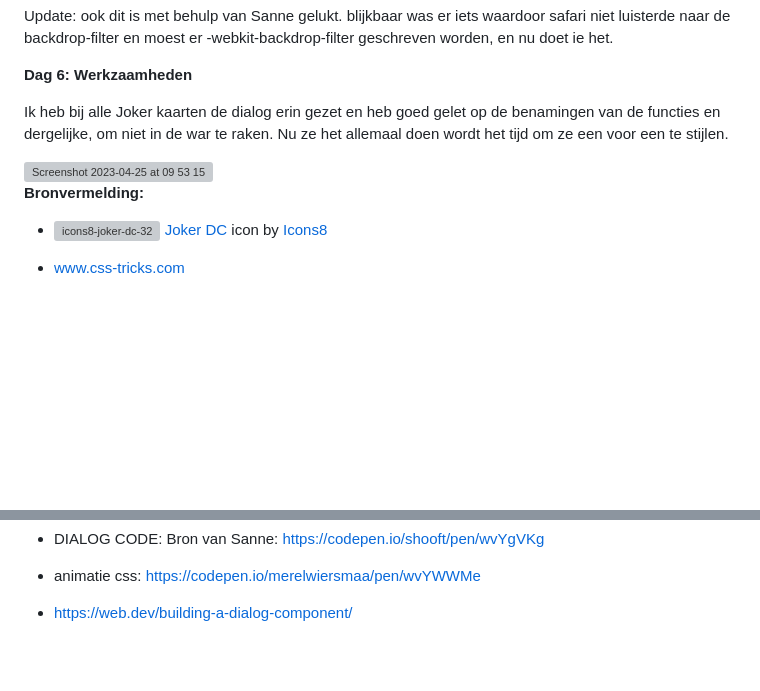
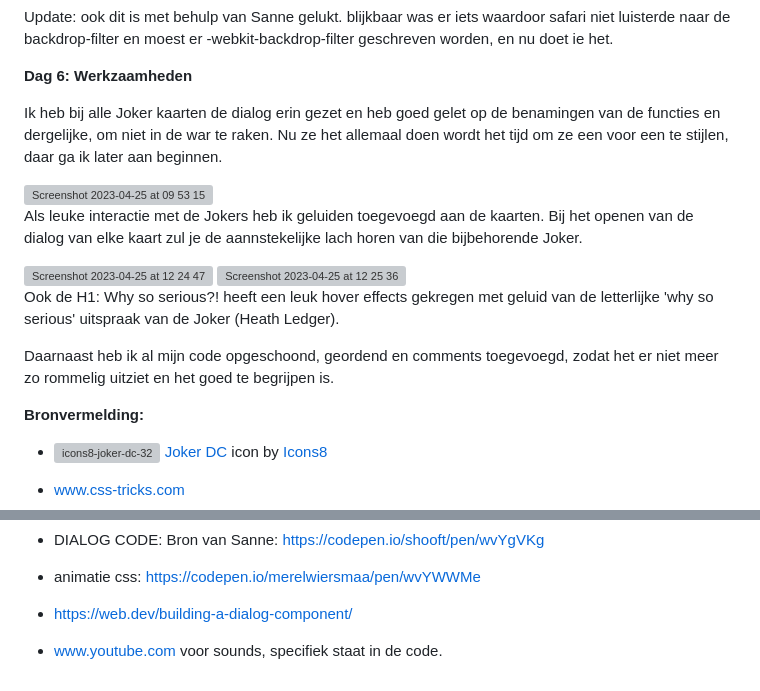
Before and after one commit to merelwiersmaa/basiswebsite-timeline, a Markdown page: README.md, 2 parts joined by grey strips. GitHub-like rendering; blank space fills up the shorter version; grey boxes are pictures that could not be loaded.

```diff
--- a/README.md
+++ b/README.md
@@ -103,9 +103,19 @@ Update: ook dit is met behulp van Sanne gelukt. blijkbaar was er iets waardoor s
 
 **Dag 6: Werkzaamheden**
 
-Ik heb bij alle Joker kaarten de dialog erin gezet en heb goed gelet op de benamingen van de functies en dergelijke, om niet in de war te raken. Nu ze het allemaal doen wordt het tijd om ze een voor een te stijlen.
+Ik heb bij alle Joker kaarten de dialog erin gezet en heb goed gelet op de benamingen van de functies en dergelijke, om niet in de war te raken. Nu ze het allemaal doen wordt het tijd om ze een voor een te stijlen, daar ga ik later aan beginnen.
 
 <img width="793" alt="Screenshot 2023-04-25 at 09 53 15" src="https://user-images.githubusercontent.com/83574654/234211094-a2f38200-296f-4460-8cd6-56c7dab3a01d.png">
+
+Als leuke interactie met de Jokers heb ik geluiden toegevoegd aan de kaarten. Bij het openen van de dialog van elke kaart zul je de aannstekelijke lach horen van die bijbehorende Joker.
+
+<img width="793" alt="Screenshot 2023-04-25 at 12 24 47" src="https://user-images.githubusercontent.com/83574654/234249208-3dcf8a71-a032-435c-980f-c67e337b2722.png">
+
+<img width="314" alt="Screenshot 2023-04-25 at 12 25 36" src="https://user-images.githubusercontent.com/83574654/234249399-6a1f1184-2c3b-4355-b8d0-17c35b194c9c.png">
+
+Ook de H1: Why so serious?! heeft een leuk hover effects gekregen met geluid van de letterlijke 'why so serious' uitspraak van de Joker (Heath Ledger).
+
+Daarnaast heb ik al mijn code opgeschoond, geordend en comments toegevoegd, zodat het er niet meer zo rommelig uitziet en het goed te begrijpen is.
 
 
 **Bronvermelding:**
@@ -128,3 +138,5 @@ Ik heb bij alle Joker kaarten de dialog erin gezet en heb goed gelet op de benam
 - animatie css: https://codepen.io/merelwiersmaa/pen/wvYWWMe
 
 - https://web.dev/building-a-dialog-component/
+
+- www.youtube.com voor sounds, specifiek staat in de code.
```
